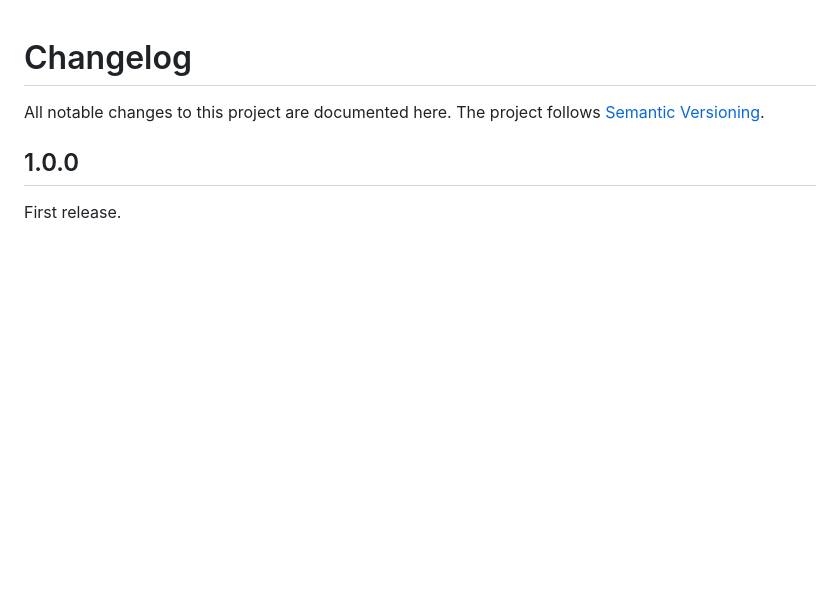
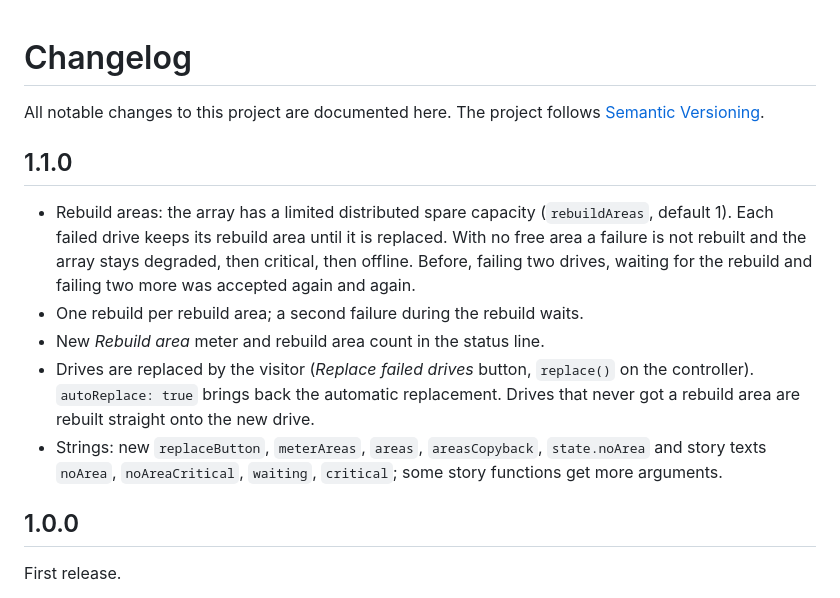
Before and after one commit to rubesak/fail-a-drive-drill, a Markdown page: CHANGELOG.md, the part around the change. Drawn GitHub-style; blank space fills up the shorter version.

```diff
--- a/CHANGELOG.md
+++ b/CHANGELOG.md
@@ -1,6 +1,14 @@
 # Changelog
 
 All notable changes to this project are documented here. The project follows [Semantic Versioning](https://semver.org/).
+
+## 1.1.0
+
+- Rebuild areas: the array has a limited distributed spare capacity (`rebuildAreas`, default 1). Each failed drive keeps its rebuild area until it is replaced. With no free area a failure is not rebuilt and the array stays degraded, then critical, then offline. Before, failing two drives, waiting for the rebuild and failing two more was accepted again and again.
+- One rebuild per rebuild area; a second failure during the rebuild waits.
+- New *Rebuild area* meter and rebuild area count in the status line.
+- Drives are replaced by the visitor (*Replace failed drives* button, `replace()` on the controller). `autoReplace: true` brings back the automatic replacement. Drives that never got a rebuild area are rebuilt straight onto the new drive.
+- Strings: new `replaceButton`, `meterAreas`, `areas`, `areasCopyback`, `state.noArea` and story texts `noArea`, `noAreaCritical`, `waiting`, `critical`; some story functions get more arguments.
 
 ## 1.0.0
 
```
Also changed, not shown: README.md (+16 -11 lines), docs/screenshot-dark.png, docs/screenshot-light.png, 10 other files.
